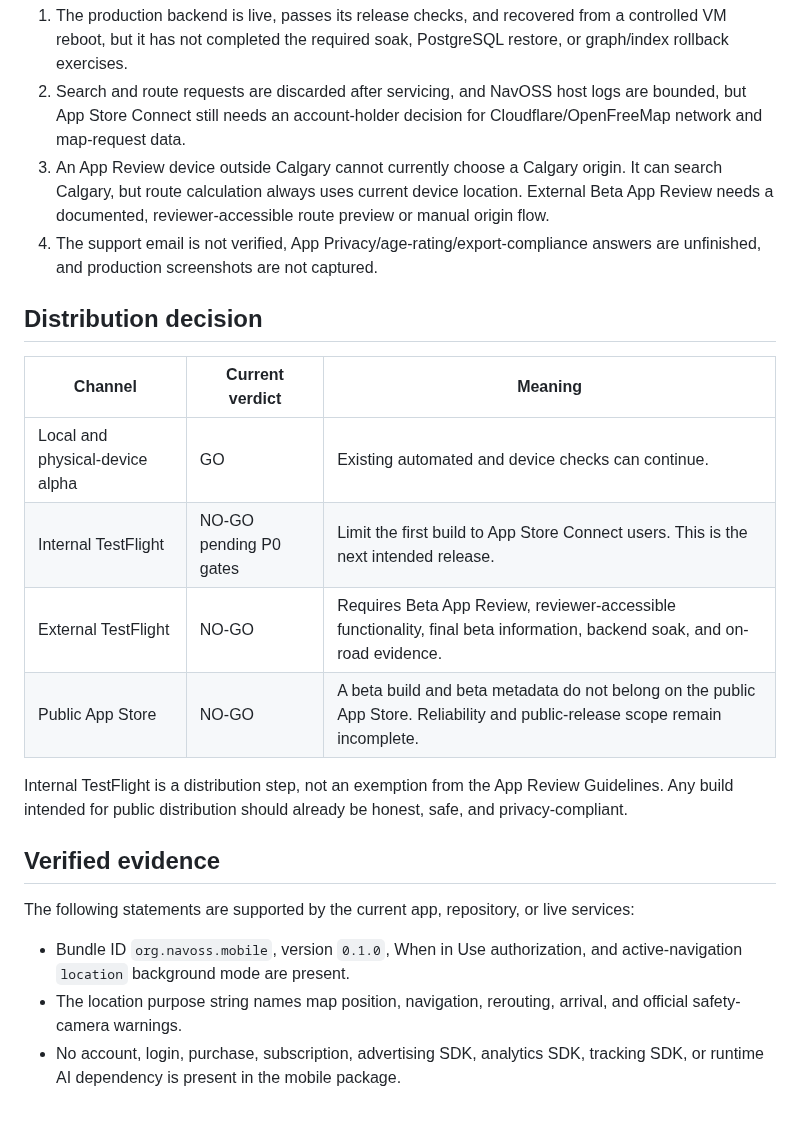
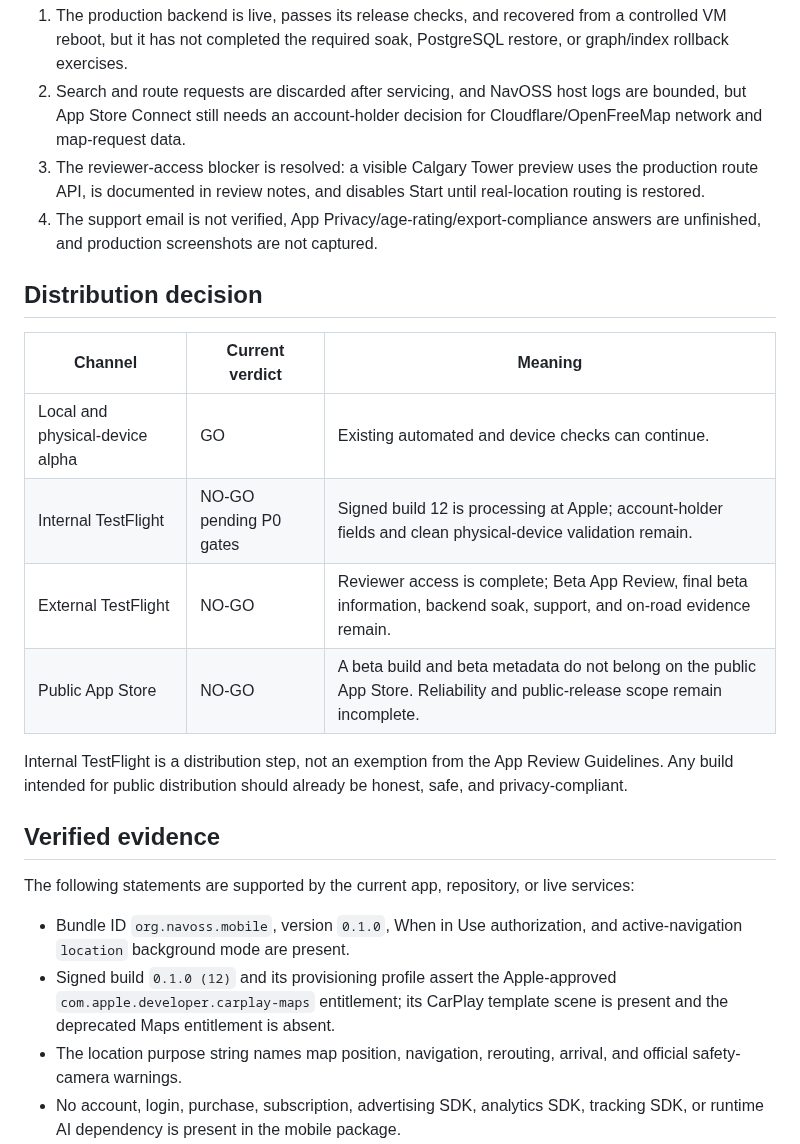
Before and after one commit to yassinsolim/NavOSS, a Markdown page: docs/release/app-review.md, the part around one of its changes. GitHub-like rendering; blank space fills up the shorter version.

```diff
--- a/docs/release/app-review.md
+++ b/docs/release/app-review.md
@@ -16,7 +16,7 @@ The present rejection risks are concrete:
 
 1. The production backend is live, passes its release checks, and recovered from a controlled VM reboot, but it has not completed the required soak, PostgreSQL restore, or graph/index rollback exercises.
 2. Search and route requests are discarded after servicing, and NavOSS host logs are bounded, but App Store Connect still needs an account-holder decision for Cloudflare/OpenFreeMap network and map-request data.
-3. An App Review device outside Calgary cannot currently choose a Calgary origin. It can search Calgary, but route calculation always uses current device location. External Beta App Review needs a documented, reviewer-accessible route preview or manual origin flow.
+3. The reviewer-access blocker is resolved: a visible Calgary Tower preview uses the production route API, is documented in review notes, and disables Start until real-location routing is restored.
 4. The support email is not verified, App Privacy/age-rating/export-compliance answers are unfinished, and production screenshots are not captured.
 
 ## Distribution decision
@@ -24,8 +24,8 @@ The present rejection risks are concrete:
 | Channel                         | Current verdict        | Meaning                                                                                                                       |
 | ------------------------------- | ---------------------- | ----------------------------------------------------------------------------------------------------------------------------- |
 | Local and physical-device alpha | GO                     | Existing automated and device checks can continue.                                                                            |
-| Internal TestFlight             | NO-GO pending P0 gates | Limit the first build to App Store Connect users. This is the next intended release.                                          |
-| External TestFlight             | NO-GO                  | Requires Beta App Review, reviewer-accessible functionality, final beta information, backend soak, and on-road evidence.      |
+| Internal TestFlight             | NO-GO pending P0 gates | Signed build 12 is processing at Apple; account-holder fields and clean physical-device validation remain.                    |
+| External TestFlight             | NO-GO                  | Reviewer access is complete; Beta App Review, final beta information, backend soak, support, and on-road evidence remain.     |
 | Public App Store                | NO-GO                  | A beta build and beta metadata do not belong on the public App Store. Reliability and public-release scope remain incomplete. |
 
 Internal TestFlight is a distribution step, not an exemption from the App Review Guidelines. Any build intended for public distribution should already be honest, safe, and privacy-compliant.
@@ -35,6 +35,7 @@ Internal TestFlight is a distribution step, not an exemption from the App Review
 The following statements are supported by the current app, repository, or live services:
 
 - Bundle ID `org.navoss.mobile`, version `0.1.0`, When in Use authorization, and active-navigation `location` background mode are present.
+- Signed build `0.1.0 (12)` and its provisioning profile assert the Apple-approved `com.apple.developer.carplay-maps` entitlement; its CarPlay template scene is present and the deprecated Maps entitlement is absent.
 - The location purpose string names map position, navigation, rerouting, arrival, and official safety-camera warnings.
 - No account, login, purchase, subscription, advertising SDK, analytics SDK, tracking SDK, or runtime AI dependency is present in the mobile package.
 - The app exposes in-app links to the privacy and support pages; the focused Maestro flow passes both below- and above-fold assertions.
```
Also changed, not shown: other parts of docs/release/app-review.md (+1 -1 lines), docs/release/testflight.md (+15 -10 lines).
